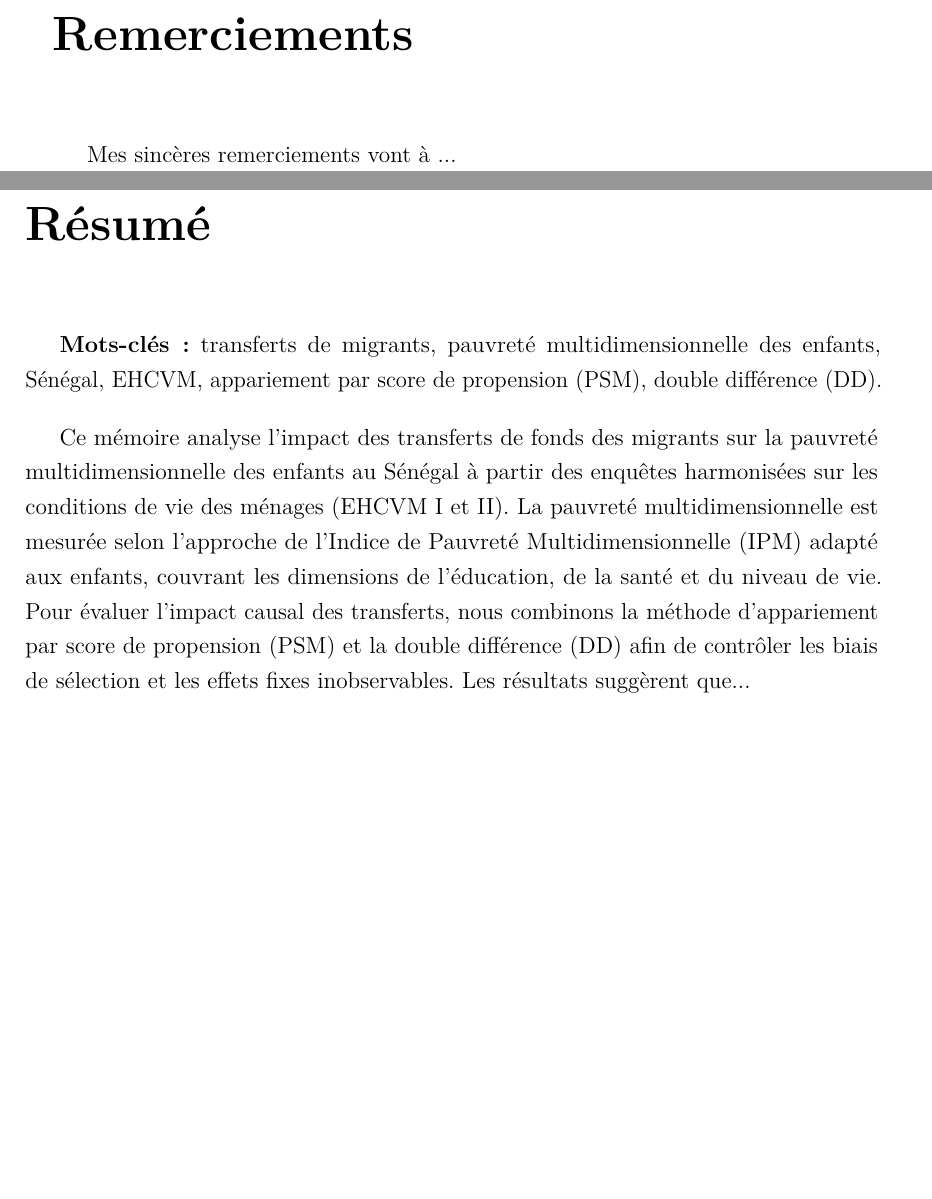
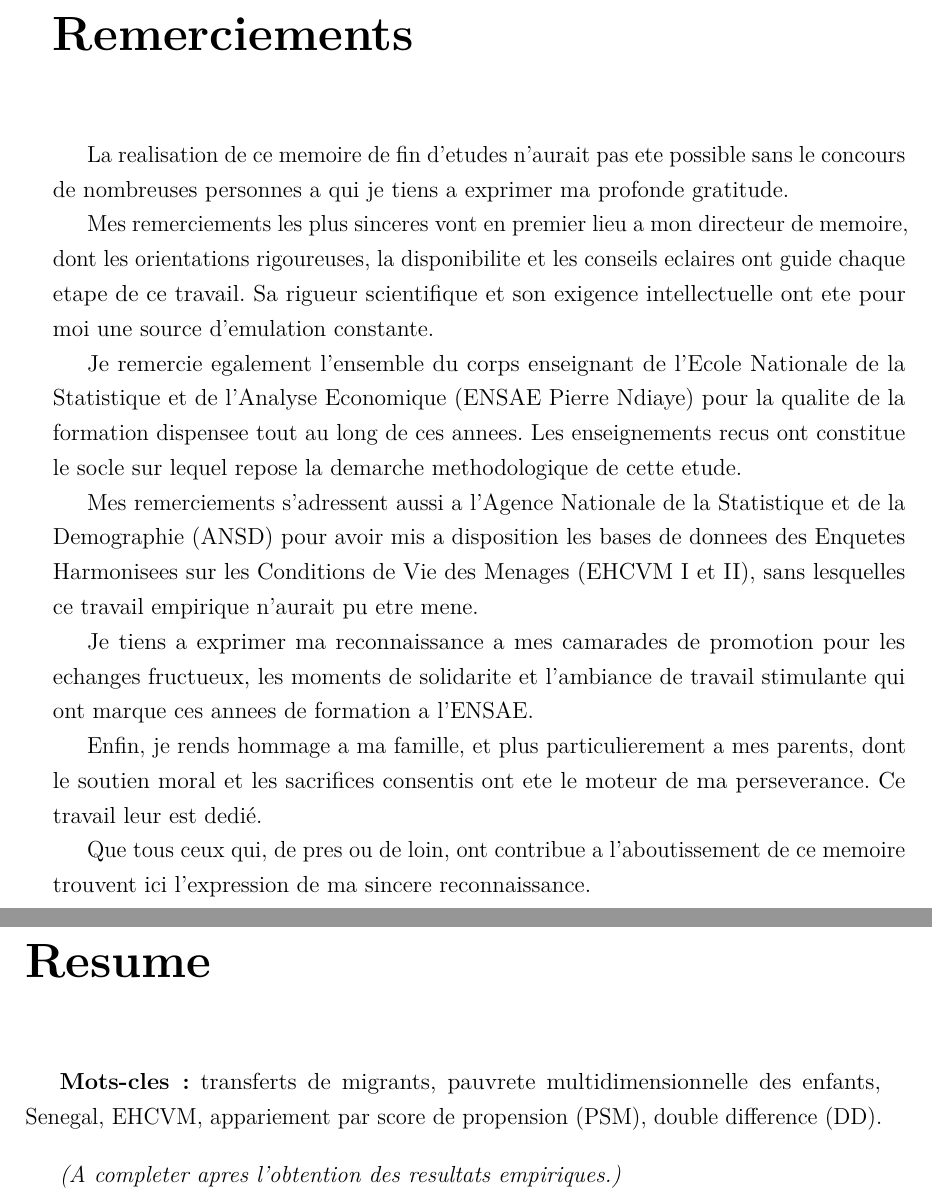
Before and after one commit to JODRAFF9/MEMOIRE, a LaTeX document (latex/main.tex, which reads latex/chapitres/remerciements.tex, latex/chapitres/resume.tex): two parts of pages 5 and 6 of 49, joined at a grey line, cut at the place of the change, the shorter picture padded with empty space. Compiled offline with pdfLaTeX.

Commit message:
Liminaires : dedicace, remerciements, vider resume et abstract
- dedicace.tex : dediee aux parents (Sie Kolotioloma TRAORE et Mariam COULIBALY),
  freres/soeurs et a l'education
- remerciements.tex : remerciements au directeur, corps enseignant ENSAE,
  ANSD (donnees EHCVM), camarades de promotion et famille
- resume.tex / abstract.tex : vides (placeholder), mots-cles conserves

Co-Authored-By: Claude Sonnet 4.6 <noreply@anthropic.com>
Claude-Session: https://claude.ai/code/session_01837AJxDdpW6rUH9DV9QD1H

```diff
--- a/latex/chapitres/remerciements.tex
+++ b/latex/chapitres/remerciements.tex
@@ -1,4 +1,33 @@
 \chapter*{Remerciements}
 \addcontentsline{toc}{chapter}{Remerciements}
 
-Mes sincères remerciements vont à ...
+La realisation de ce memoire de fin d'etudes n'aurait pas ete possible sans
+le concours de nombreuses personnes a qui je tiens a exprimer ma profonde
+gratitude.
+
+Mes remerciements les plus sinceres vont en premier lieu a mon directeur de
+memoire, dont les orientations rigoureuses, la disponibilite et les conseils
+eclaires ont guide chaque etape de ce travail. Sa rigueur scientifique et
+son exigence intellectuelle ont ete pour moi une source d'emulation constante.
+
+Je remercie egalement l'ensemble du corps enseignant de l'Ecole Nationale de
+la Statistique et de l'Analyse Economique (ENSAE Pierre Ndiaye) pour la
+qualite de la formation dispensee tout au long de ces annees. Les enseignements
+recus ont constitue le socle sur lequel repose la demarche methodologique de
+cette etude.
+
+Mes remerciements s'adressent aussi a l'Agence Nationale de la Statistique
+et de la Demographie (ANSD) pour avoir mis a disposition les bases de donnees
+des Enquetes Harmonisees sur les Conditions de Vie des Menages (EHCVM I et II),
+sans lesquelles ce travail empirique n'aurait pu etre mene.
+
+Je tiens a exprimer ma reconnaissance a mes camarades de promotion pour les
+echanges fructueux, les moments de solidarite et l'ambiance de travail
+stimulante qui ont marque ces annees de formation a l'ENSAE.
+
+Enfin, je rends hommage a ma famille, et plus particulierement a mes parents,
+dont le soutien moral et les sacrifices consentis ont ete le moteur de ma
+perseverance. Ce travail leur est dedié.
+
+Que tous ceux qui, de pres ou de loin, ont contribue a l'aboutissement de
+ce memoire trouvent ici l'expression de ma sincere reconnaissance.
--- a/latex/chapitres/resume.tex
+++ b/latex/chapitres/resume.tex
@@ -1,8 +1,10 @@
-\chapter*{Résumé}
-\addcontentsline{toc}{chapter}{Résumé}
+\chapter*{Resume}
+\addcontentsline{toc}{chapter}{Resume}
 
-\textbf{Mots-clés :} transferts de migrants, pauvreté multidimensionnelle des enfants, Sénégal, EHCVM, appariement par score de propension (PSM), double différence (DD).
+\textbf{Mots-cles :} transferts de migrants, pauvrete multidimensionnelle des
+enfants, Senegal, EHCVM, appariement par score de propension (PSM), double
+difference (DD).
 
 \bigskip
 
-Ce mémoire analyse l'impact des transferts de fonds des migrants sur la pauvreté multidimensionnelle des enfants au Sénégal à partir des enquêtes harmonisées sur les conditions de vie des ménages (EHCVM I et II). La pauvreté multidimensionnelle est mesurée selon l'approche de l'Indice de Pauvreté Multidimensionnelle (IPM) adapté aux enfants, couvrant les dimensions de l'éducation, de la santé et du niveau de vie. Pour évaluer l'impact causal des transferts, nous combinons la méthode d'appariement par score de propension (PSM) et la double différence (DD) afin de contrôler les biais de sélection et les effets fixes inobservables. Les résultats suggèrent que...
+\textit{(A completer apres l'obtention des resultats empiriques.)}
```
Also changed, not shown: latex/chapitres/abstract.tex (+3 -2 lines), latex/chapitres/dedicace.tex (+8 -5 lines).
